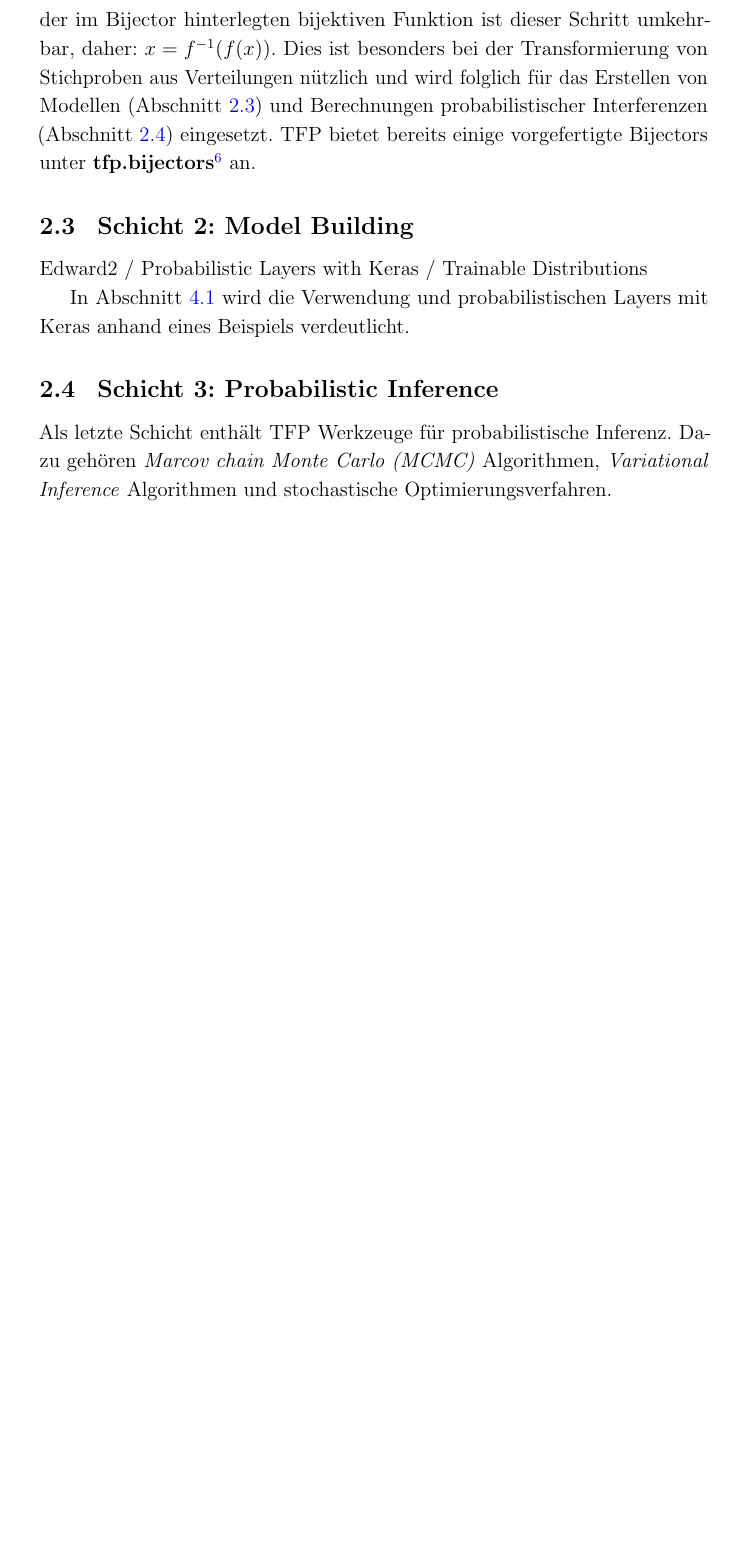
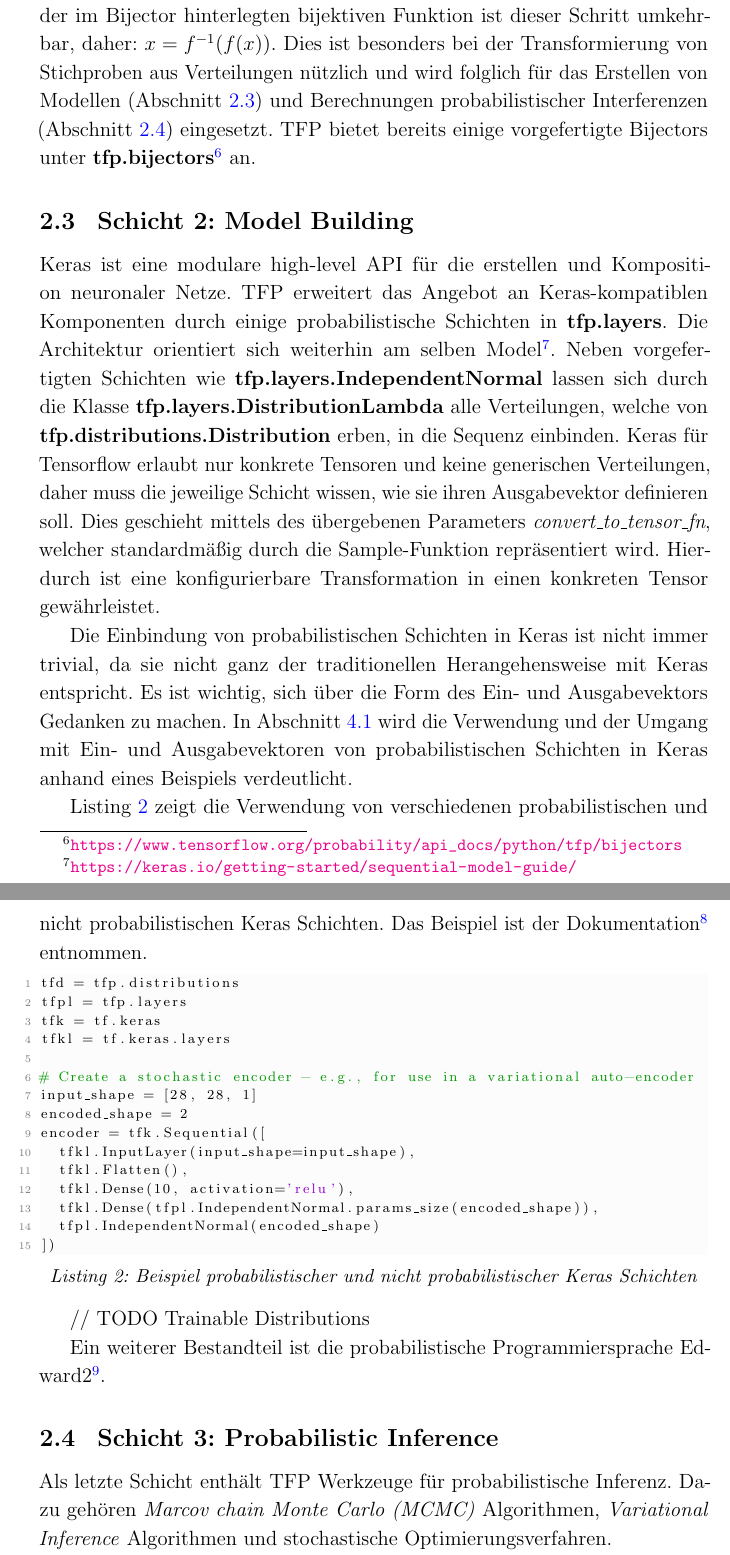
Before and after one commit to tom-schoener/ml-probability, a LaTeX document (tfp-evaluation/evaluation/grundprojekt_tom-schoener.tex): part of page 6 of 17 before the commit and two parts of pages 6 and 7 of 18 after it, the two joined at a grey line, cut so that both start at the same text, the shorter picture padded with empty space. Compiled offline with pdfLaTeX.

Commit message:
model building

```diff
--- a/tfp-evaluation/evaluation/grundprojekt_tom-schoener.tex
+++ b/tfp-evaluation/evaluation/grundprojekt_tom-schoener.tex
@@ -200,10 +203,41 @@ Ein weiterer Bestandteil von Schicht 1 sind \textit{Bijectors}. Bijectors bilden
 
 \subsection{Schicht 2: Model Building}
 \label{sec:layer2}
-% TODO: Edward2
-Edward2 / Probabilistic Layers with Keras / Trainable Distributions
 
-In Abschnitt \ref{sec:example_air_quality} wird die Verwendung und probabilistischen Layers mit Keras anhand eines Beispiels verdeutlicht.
+% Probabilistic Layers (with Keras)
+Keras ist eine modulare high-level API für die erstellen und Komposition neuronaler Netze. TFP erweitert das Angebot an Keras-kompatiblen Komponenten durch einige probabilistische Schichten in \textbf{tfp.layers}. Die Architektur orientiert sich weiterhin am selben Model\footnote{\url{https://keras.io/getting-started/sequential-model-guide/}}. Neben vorgefertigten Schichten wie \textbf{tfp.layers.IndependentNormal} lassen sich durch die Klasse \textbf{tfp.layers.DistributionLambda} alle Verteilungen, welche von \textbf{tfp.distributions.Distribution} erben, in die Sequenz einbinden. Keras für Tensorflow erlaubt nur konkrete Tensoren und keine generischen Verteilungen, daher muss   die jeweilige Schicht wissen, wie sie ihren Ausgabevektor definieren soll. Dies geschieht mittels des übergebenen Parameters \textit{convert\_to\_tensor\_fn}, welcher standardmäßig durch die Sample-Funktion repräsentiert wird. Hierdurch ist eine konfigurierbare Transformation in einen konkreten Tensor gewährleistet.
+
+Die Einbindung von probabilistischen Schichten in Keras ist nicht immer trivial, da sie nicht ganz der traditionellen Herangehensweise mit Keras entspricht. Es ist wichtig, sich über die Form des Ein- und Ausgabevektors Gedanken zu machen. In Abschnitt \ref{sec:example_air_quality} wird die Verwendung und der Umgang mit Ein- und Ausgabevektoren von probabilistischen Schichten in Keras anhand eines Beispiels verdeutlicht.
+
+% TODO: genauere Erläuterung der Interaktionen
+% TODO: Resultat des Models erläutern
+
+Listing \ref{lst:tfp.layers.IndependentNormal} zeigt die Verwendung von verschiedenen probabilistischen und nicht probabilistischen Keras Schichten. Das Beispiel ist der Dokumentation\footnote{\url{https://www.tensorflow.org/probability/api_docs/python/tfp/layers/IndependentNormal}} entnommen.
+
+\begin{lstlisting}[language=Python, caption={Beispiel probabilistischer und nicht probabilistischer Keras Schichten}, label={lst:tfp.layers.IndependentNormal}]
+tfd = tfp.distributions
+tfpl = tfp.layers
+tfk = tf.keras
+tfkl = tf.keras.layers
+
+# Create a stochastic encoder - e.g., for use in a variational auto-encoder
+input_shape = [28, 28, 1]
+encoded_shape = 2
+encoder = tfk.Sequential([
+  tfkl.InputLayer(input_shape=input_shape),
+  tfkl.Flatten(),
+  tfkl.Dense(10, activation='relu'),
+  tfkl.Dense(tfpl.IndependentNormal.params_size(encoded_shape)),
+  tfpl.IndependentNormal(encoded_shape)
+])
+\end{lstlisting}
+
+% Trainable Distributions
+// TODO Trainable Distributions
+
+
+% Edward
+Ein weiterer Bestandteil ist die probabilistische Programmiersprache Edward2\footnote{\url{https://github.com/tensorflow/probability/tree/master/tensorflow_probability/python/edward2}}.
 
 \subsection{Schicht 3: Probabilistic Inference}
 \label{sec:layer3}
```
Also changed, not shown: tfp-evaluation/evaluation/grundprojekt_tom-schoener.pdf, tfp-evaluation/evaluation/grundprojekt_tom-schoener.tex (7 more changed lines).
